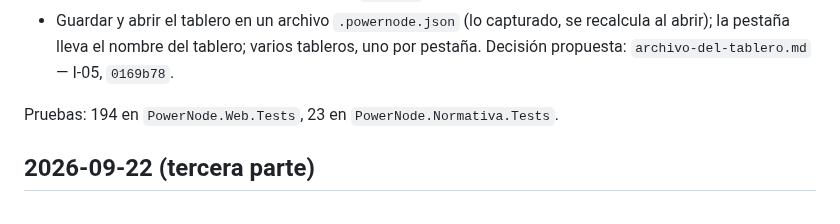
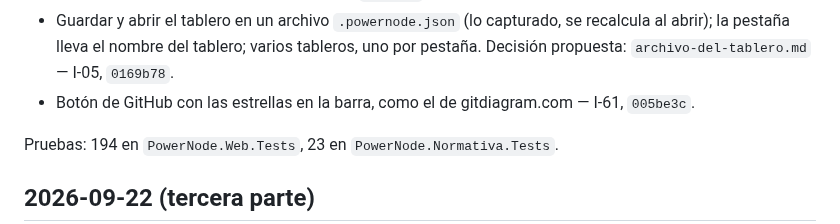
Before and after one commit to dflores296/Power-Node-Web, a Markdown page: docs/estado/BITACORA.md, the part around the change. Drawn GitHub-style.

```diff
--- a/docs/estado/BITACORA.md
+++ b/docs/estado/BITACORA.md
@@ -85,6 +85,7 @@ Pruebas: 66 en `PowerNode.Web.Tests`, 6 en `PowerNode.Normativa.Tests`.
 - Logo más grande (80 px en la carga, 40 en la barra) y la carta que se dibuja: con el avance real de la descarga en la pantalla de carga, al pasar el cursor en la barra; sin tooltip — I-59, `04a2e56`.
 - La carta de la carga se ve completa aunque la carga sea rápida (capa encima de la app, 1.6 s mínimo, sin brincos tras la congelación del arranque); encabezado del documento sin hueco; resumen a 360 px; tema e Imprimir con símbolos en el celular — I-60, `da669de`.
 - Guardar y abrir el tablero en un archivo `.powernode.json` (lo capturado, se recalcula al abrir); la pestaña lleva el nombre del tablero; varios tableros, uno por pestaña. Decisión propuesta: `archivo-del-tablero.md` — I-05, `0169b78`.
+- Botón de GitHub con las estrellas en la barra, como el de gitdiagram.com — I-61, `005be3c`.
 
 Pruebas: 194 en `PowerNode.Web.Tests`, 23 en `PowerNode.Normativa.Tests`.
 
```
Also changed, not shown: docs/estado/HALLAZGOS.md (+3 -0 lines).
